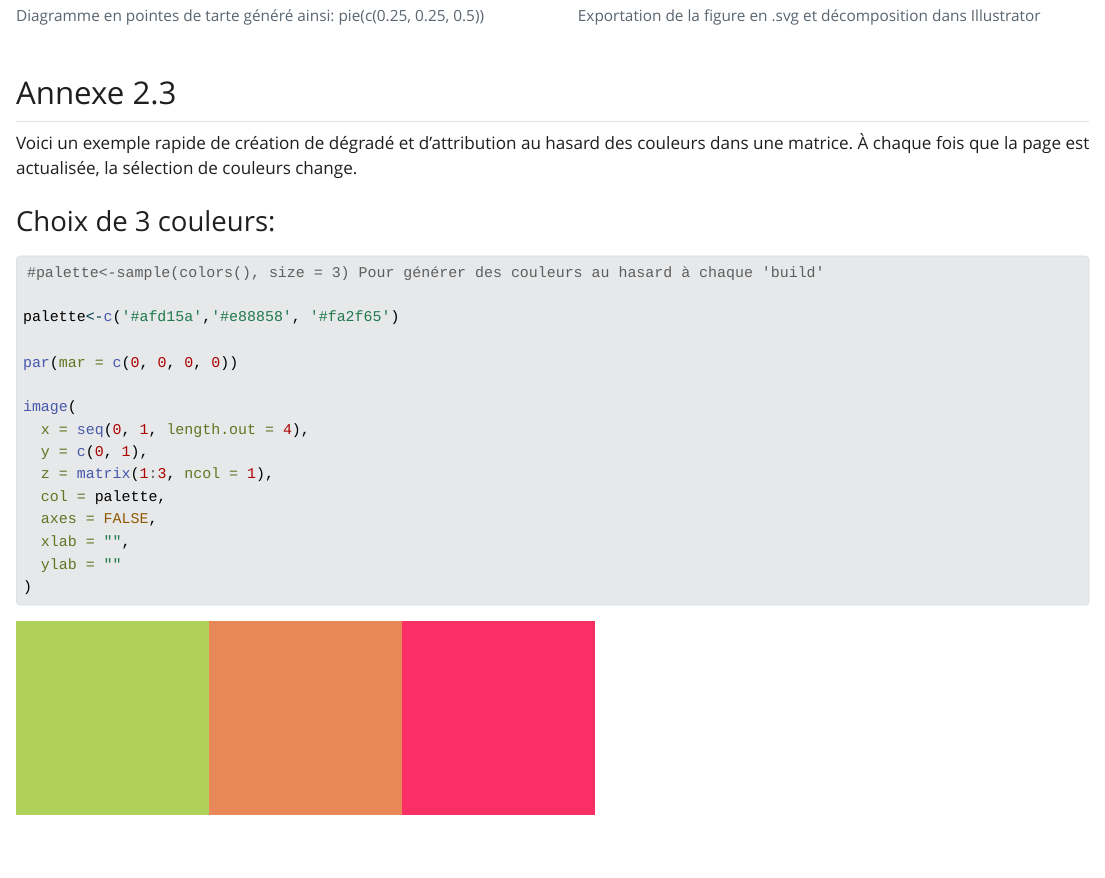
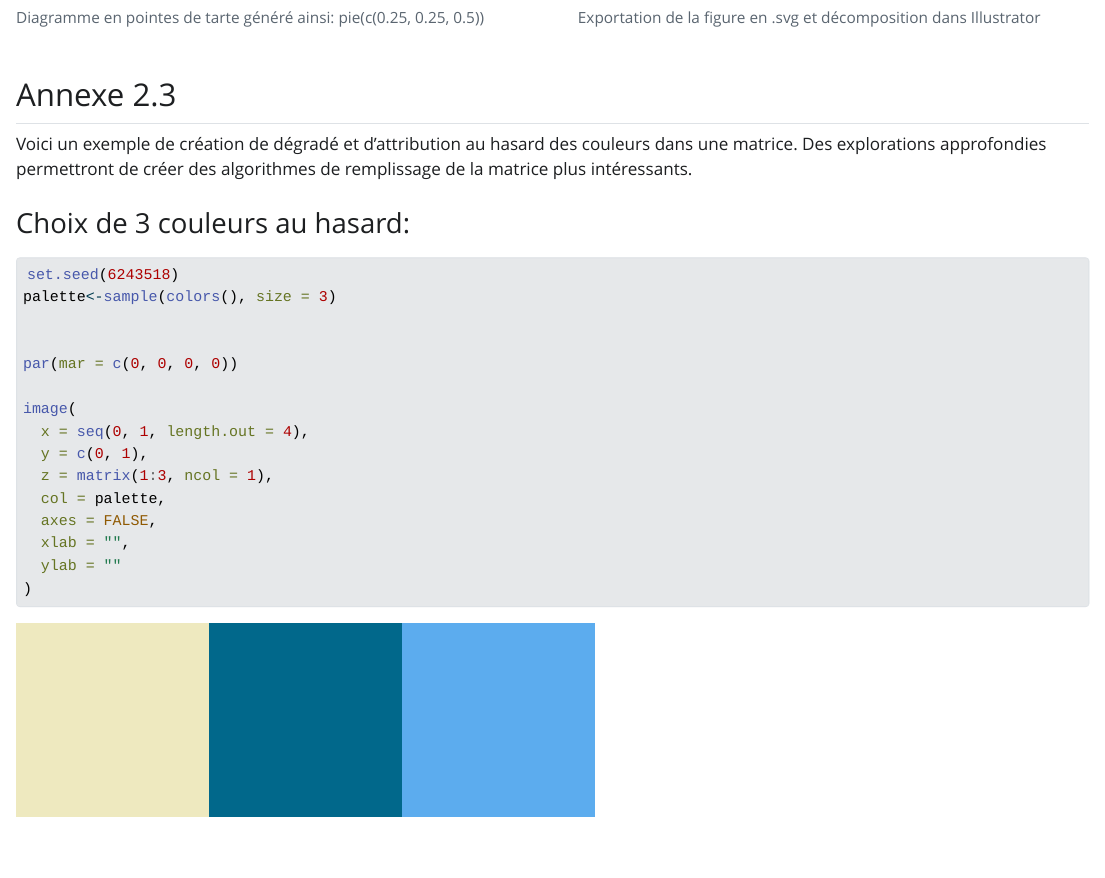
Before and after one commit to Amgroulx/dessin.numerique.R, a Quarto document (index.qmd): the page in a window 1100 px wide, from 3680 px down before the commit and from 3620 px down after it, so that both start at the same text. The pictures show the output file index.html that the author committed with the source, opened offline; Quarto's library style sheets are replaced by a plain one without menus.

Commit message:
toc depth + seed

````diff
--- a/index.qmd
+++ b/index.qmd
@@ -5,6 +5,7 @@ format:
     toc: true
     toc-title: "Annexe"
     toc-location: left
+    toc-depth: 2
     theme: cosmo
     page-layout: full
     css: styles.css
@@ -66,14 +67,14 @@ R peut générer une multitude de figures vectorielles, comme ce diagramme en po
 
 ## Annexe 2.3
 
-Voici un exemple rapide de création de dégradé et d'attribution au hasard des couleurs dans une matrice. À chaque fois que la page est actualisée, la sélection de couleurs change.
+Voici un exemple de création de dégradé et d'attribution au hasard des couleurs dans une matrice. Des explorations approfondies permettront de créer des algorithmes de remplissage de la matrice plus intéressants.
 
-### Choix de 3 couleurs:
+### Choix de 3 couleurs au hasard:
 
 ```{r, fig.width=6, fig.height=2}
-#palette<-sample(colors(), size = 3) Pour générer des couleurs au hasard à chaque 'build'
+set.seed(6243518)
+palette<-sample(colors(), size = 3)
 
-palette<-c('#afd15a','#e88858', '#fa2f65')
 
 par(mar = c(0, 0, 0, 0))
 
````
Also changed, not shown: index.html, index_files/figure-html/unnamed-chunk-1-1.png, index_files/figure-html/unnamed-chunk-2-1.png, index_files/figure-html/unnamed-chunk-3-1.png.
